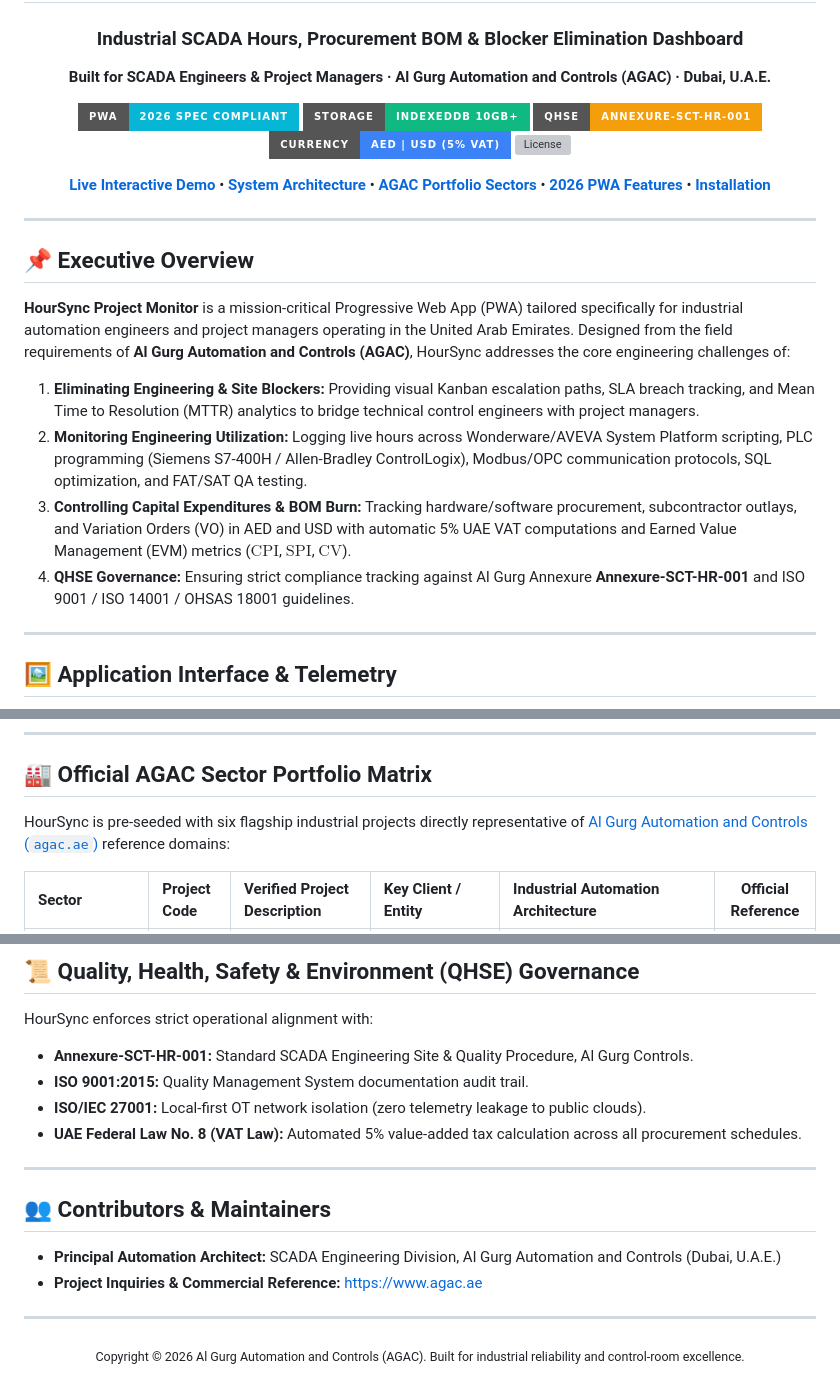
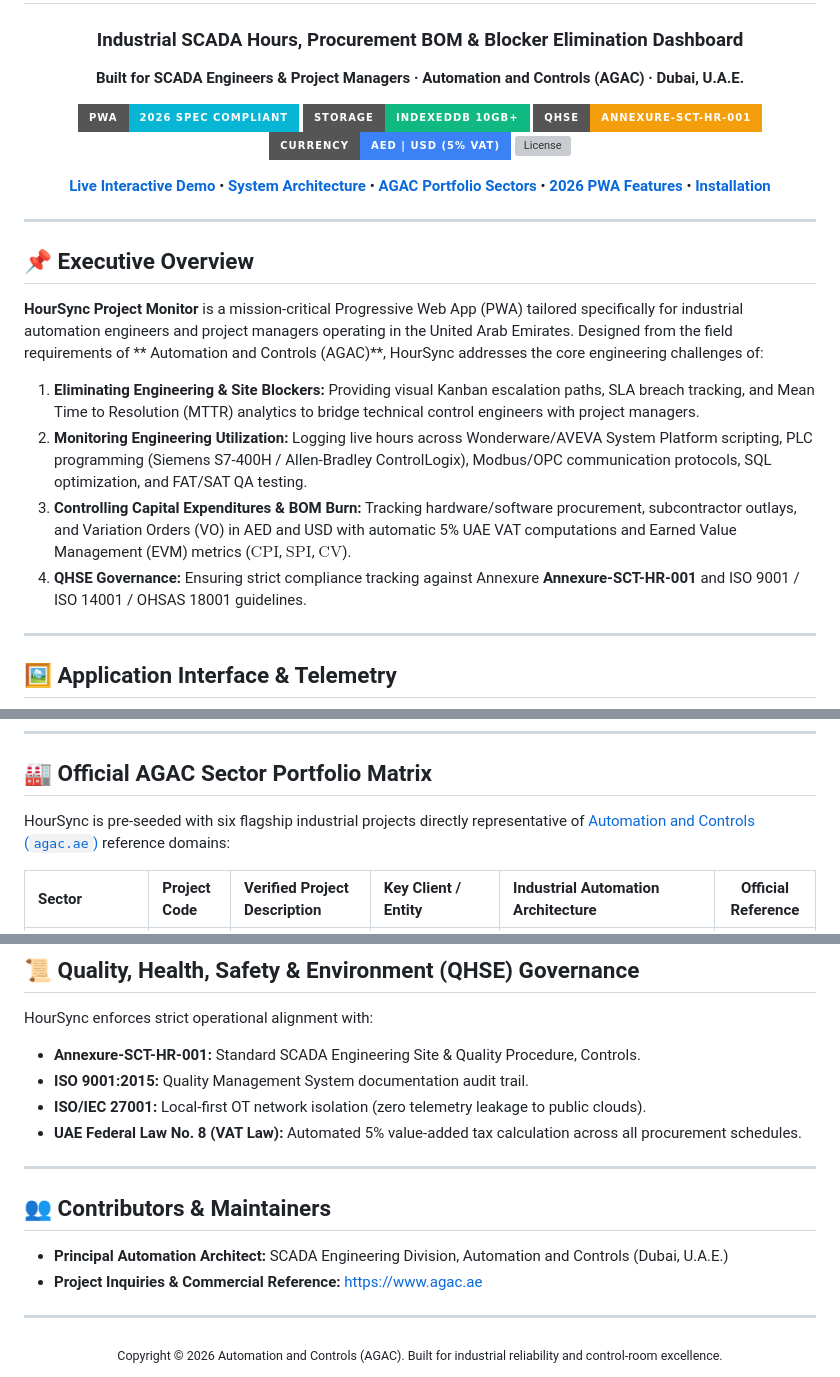
Before and after one commit to githubbest729/HourSync-Project-Monitor, a Markdown page: README.md, 3 parts joined by grey strips. Drawn GitHub-style; badges without logos; grey boxes are pictures that could not be loaded.

```diff
--- a/README.md
+++ b/README.md
@@ -11,7 +11,7 @@
 
 # HourSync Project Monitor
 ### Industrial SCADA Hours, Procurement BOM & Blocker Elimination Dashboard
-**Built for SCADA Engineers & Project Managers · Al Gurg Automation and Controls (AGAC) · Dubai, U.A.E.**
+**Built for SCADA Engineers & Project Managers ·  Automation and Controls (AGAC) · Dubai, U.A.E.**
 
 [![PWA 2026 Ready](https://img.shields.io/badge/PWA-2026%20Spec%20Compliant-06b6d4?style=for-the-badge&logo=pwa&logoColor=white)](https://githubbest729.github.io/HourSync-Project-Monitor/)
 [![Offline First](https://img.shields.io/badge/Storage-IndexedDB%2010GB%2B-10b981?style=for-the-badge&logo=databricks&logoColor=white)](https://githubbest729.github.io/HourSync-Project-Monitor/)
@@ -27,12 +27,12 @@
 
 ## 📌 Executive Overview
 
-**HourSync Project Monitor** is a mission-critical Progressive Web App (PWA) tailored specifically for industrial automation engineers and project managers operating in the United Arab Emirates. Designed from the field requirements of **Al Gurg Automation and Controls (AGAC)**, HourSync addresses the core engineering challenges of:
+**HourSync Project Monitor** is a mission-critical Progressive Web App (PWA) tailored specifically for industrial automation engineers and project managers operating in the United Arab Emirates. Designed from the field requirements of ** Automation and Controls (AGAC)**, HourSync addresses the core engineering challenges of:
 
 1. **Eliminating Engineering & Site Blockers:** Providing visual Kanban escalation paths, SLA breach tracking, and Mean Time to Resolution (MTTR) analytics to bridge technical control engineers with project managers.
 2. **Monitoring Engineering Utilization:** Logging live hours across Wonderware/AVEVA System Platform scripting, PLC programming (Siemens S7-400H / Allen-Bradley ControlLogix), Modbus/OPC communication protocols, SQL optimization, and FAT/SAT QA testing.
 3. **Controlling Capital Expenditures & BOM Burn:** Tracking hardware/software procurement, subcontractor outlays, and Variation Orders (VO) in AED and USD with automatic 5% UAE VAT computations and Earned Value Management (EVM) metrics ($\text{CPI}$, $\text{SPI}$, $\text{CV}$).
-4. **QHSE Governance:** Ensuring strict compliance tracking against Al Gurg Annexure **Annexure-SCT-HR-001** and ISO 9001 / ISO 14001 / OHSAS 18001 guidelines.
+4. **QHSE Governance:** Ensuring strict compliance tracking against  Annexure **Annexure-SCT-HR-001** and ISO 9001 / ISO 14001 / OHSAS 18001 guidelines.
 
 ---
 
@@ -153,7 +153,7 @@ sequenceDiagram
 
 ## 🏭 Official AGAC Sector Portfolio Matrix
 
-HourSync is pre-seeded with six flagship industrial projects directly representative of [Al Gurg Automation and Controls (`agac.ae`)](https://www.agac.ae/) reference domains:
+HourSync is pre-seeded with six flagship industrial projects directly representative of [ Automation and Controls (`agac.ae`)](https://www.agac.ae/) reference domains:
 
 | Sector | Project Code | Verified Project Description | Key Client / Entity | Industrial Automation Architecture | Official Reference |
 | :--- | :--- | :--- | :--- | :--- | :---: |
@@ -311,7 +311,7 @@ npx serve . -p 8080
 ## 📜 Quality, Health, Safety & Environment (QHSE) Governance
 
 HourSync enforces strict operational alignment with:
-*   **Annexure-SCT-HR-001:** Standard SCADA Engineering Site & Quality Procedure, Al Gurg Controls.
+*   **Annexure-SCT-HR-001:** Standard SCADA Engineering Site & Quality Procedure,  Controls.
 *   **ISO 9001:2015:** Quality Management System documentation audit trail.
 *   **ISO/IEC 27001:** Local-first OT network isolation (zero telemetry leakage to public clouds).
 *   **UAE Federal Law No. 8 (VAT Law):** Automated 5% value-added tax calculation across all procurement schedules.
@@ -320,11 +320,11 @@ HourSync enforces strict operational alignment with:
 
 ## 👥 Contributors & Maintainers
 
-*   **Principal Automation Architect:** SCADA Engineering Division, Al Gurg Automation and Controls (Dubai, U.A.E.)
+*   **Principal Automation Architect:** SCADA Engineering Division,  Automation and Controls (Dubai, U.A.E.)
 *   **Project Inquiries & Commercial Reference:** [https://www.agac.ae](https://www.agac.ae)
 
 ---
 
 <div align="center">
-  <sub>Copyright © 2026 Al Gurg Automation and Controls (AGAC). Built for industrial reliability and control-room excellence.</sub>
+  <sub>Copyright © 2026  Automation and Controls (AGAC). Built for industrial reliability and control-room excellence.</sub>
 </div>
```
